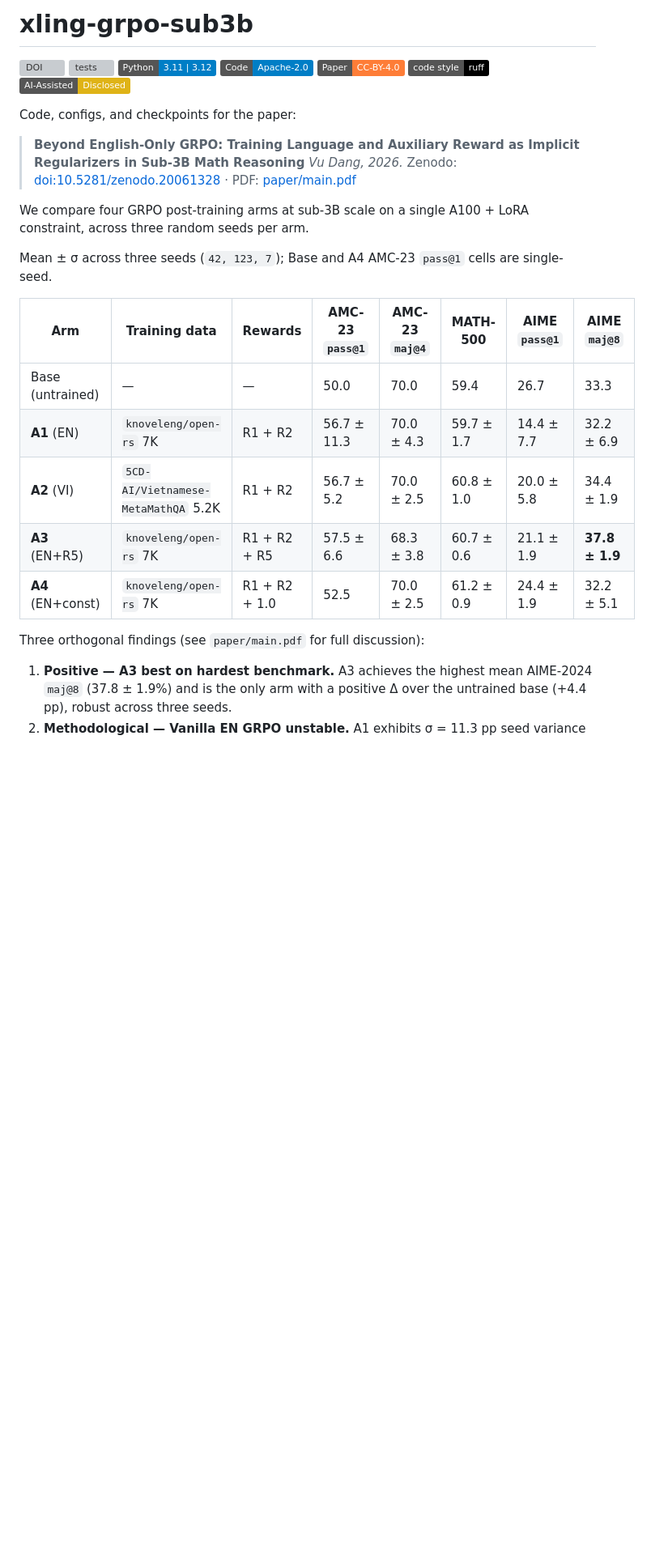
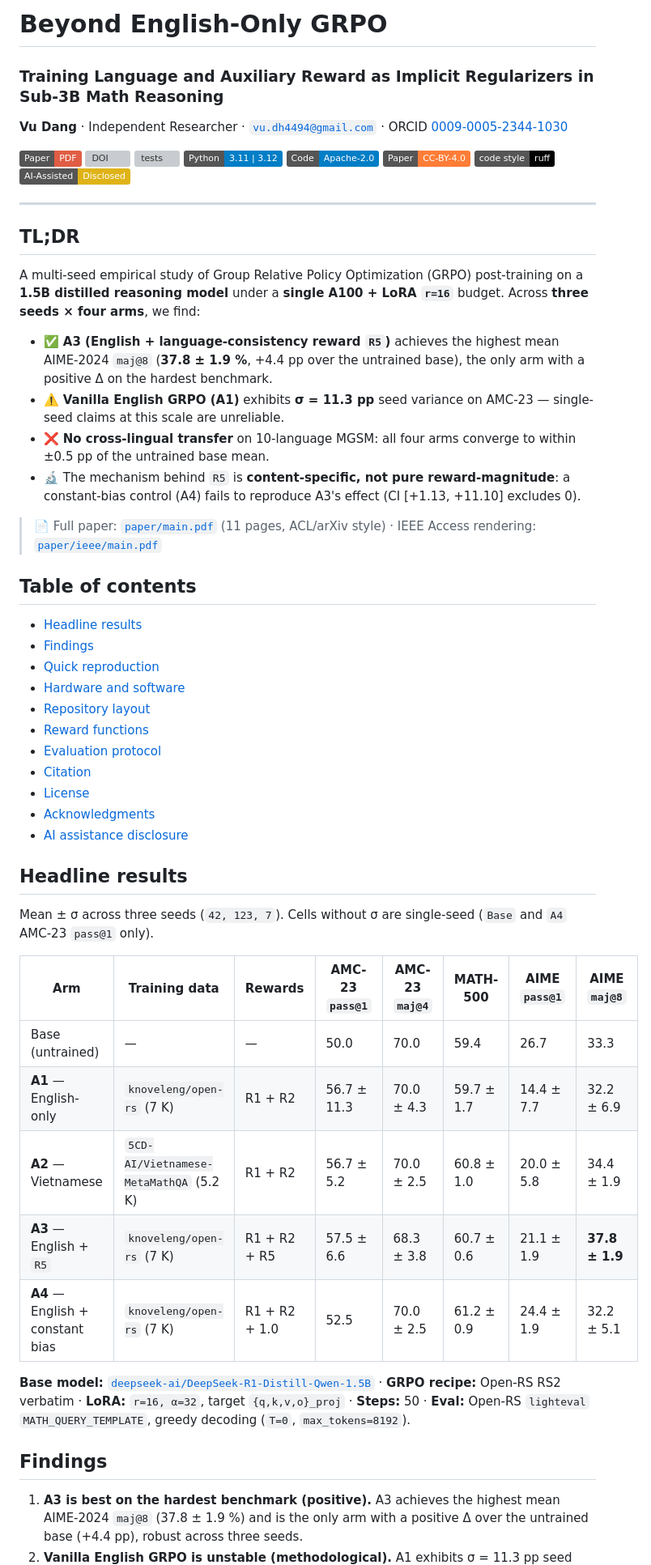
Before and after one commit to nhockid235/xling-grpo-sub3b, a Markdown page: README.md, the part around one of its changes. Shown at 81% size. Drawn GitHub-style; badges without logos; blank space fills up the shorter version; grey boxes are pictures that could not be loaded.

```diff
--- a/README.md
+++ b/README.md
@@ -1,8 +1,13 @@
-# xling-grpo-sub3b
+# Beyond English-Only GRPO
 
+### Training Language and Auxiliary Reward as Implicit Regularizers in Sub-3B Math Reasoning
+
+**Vu Dang** · Independent Researcher · [`vu.dh4494@gmail.com`](mailto:vu.dh4494@gmail.com) · ORCID [0009-0005-2344-1030](https://orcid.org/0009-0005-2344-1030)
+
+[![Paper](https://img.shields.io/badge/Paper-PDF-red.svg)](paper/main.pdf)
 [![DOI](https://zenodo.org/badge/DOI/10.5281/zenodo.20061328.svg)](https://doi.org/10.5281/zenodo.20061328)
 [![tests](https://github.com/vudang4494/xling-grpo-sub3b/actions/workflows/test.yml/badge.svg)](https://github.com/vudang4494/xling-grpo-sub3b/actions/workflows/test.yml)
 [![Python](https://img.shields.io/badge/Python-3.11%20%7C%203.12-blue.svg)](https://www.python.org/)
-[![License](https://img.shields.io/badge/Code-Apache--2.0-blue.svg)](LICENSE)
+[![Code License](https://img.shields.io/badge/Code-Apache--2.0-blue.svg)](LICENSE)
 [![Paper License](https://img.shields.io/badge/Paper-CC--BY--4.0-orange.svg)](https://creativecommons.org/licenses/by/4.0/)
 [![Code style: ruff](https://img.shields.io/badge/code%20style-ruff-000000.svg)](https://github.com/astral-sh/ruff)
@@ -10,31 +15,64 @@
 
-Code, configs, and checkpoints for the paper:
+---
 
-> **Beyond English-Only GRPO: Training Language and Auxiliary Reward as
-> Implicit Regularizers in Sub-3B Math Reasoning**
-> *Vu Dang, 2026.*
-> Zenodo: [doi:10.5281/zenodo.20061328](https://doi.org/10.5281/zenodo.20061328)
-> · PDF: [paper/main.pdf](paper/main.pdf)
+## TL;DR
 
-We compare four GRPO post-training arms at sub-3B scale on a single
-A100 + LoRA constraint, across three random seeds per arm.
+A multi-seed empirical study of Group Relative Policy Optimization (GRPO)
+post-training on a **1.5B distilled reasoning model** under a **single A100 +
+LoRA `r=16`** budget. Across **three seeds × four arms**, we find:
 
-Mean ± σ across three seeds (`42, 123, 7`); Base and A4 AMC-23
-`pass@1` cells are single-seed.
+- ✅ **A3 (English + language-consistency reward `R5`)** achieves the
+  highest mean AIME-2024 `maj@8` (**37.8 ± 1.9 %**, +4.4 pp over the
+  untrained base), the only arm with a positive Δ on the hardest benchmark.
+- ⚠️ **Vanilla English GRPO (A1)** exhibits **σ = 11.3 pp** seed variance
+  on AMC-23 — single-seed claims at this scale are unreliable.
+- ❌ **No cross-lingual transfer** on 10-language MGSM: all four arms
+  converge to within ±0.5 pp of the untrained base mean.
+- 🔬 The mechanism behind `R5` is **content-specific, not pure
+  reward-magnitude**: a constant-bias control (A4) fails to reproduce A3's
+  effect (CI [+1.13, +11.10] excludes 0).
+
+> 📄 Full paper: [`paper/main.pdf`](paper/main.pdf) (11 pages, ACL/arXiv style) ·
+> IEEE Access rendering: [`paper/ieee/main.pdf`](paper/ieee/main.pdf)
+
+## Table of contents
+
+- [Headline results](#headline-results)
+- [Findings](#findings)
+- [Quick reproduction](#quick-reproduction)
+- [Hardware and software](#hardware-and-software)
+- [Repository layout](#repository-layout)
+- [Reward functions](#reward-functions)
+- [Evaluation protocol](#evaluation-protocol)
+- [Citation](#citation)
+- [License](#license)
+- [Acknowledgments](#acknowledgments)
+- [AI assistance disclosure](#ai-assistance-disclosure)
+
+## Headline results
+
+Mean ± σ across three seeds (`42, 123, 7`). Cells without σ are
+single-seed (`Base` and `A4` AMC-23 `pass@1` only).
 
 | Arm | Training data | Rewards | AMC-23 `pass@1` | AMC-23 `maj@4` | MATH-500 | AIME `pass@1` | AIME `maj@8` |
 |---|---|---|---|---|---|---|---|
 | Base (untrained) | — | — | 50.0 | 70.0 | 59.4 | 26.7 | 33.3 |
-| **A1** (EN) | `knoveleng/open-rs` 7K | R1 + R2 | 56.7 ± 11.3 | 70.0 ± 4.3 | 59.7 ± 1.7 | 14.4 ± 7.7 | 32.2 ± 6.9 |
-| **A2** (VI) | `5CD-AI/Vietnamese-MetaMathQA` 5.2K | R1 + R2 | 56.7 ± 5.2 | 70.0 ± 2.5 | 60.8 ± 1.0 | 20.0 ± 5.8 | 34.4 ± 1.9 |
-| **A3** (EN+R5) | `knoveleng/open-rs` 7K | R1 + R2 + R5 | 57.5 ± 6.6 | 68.3 ± 3.8 | 60.7 ± 0.6 | 21.1 ± 1.9 | **37.8 ± 1.9** |
-| **A4** (EN+const) | `knoveleng/open-rs` 7K | R1 + R2 + 1.0 | 52.5 | 70.0 ± 2.5 | 61.2 ± 0.9 | 24.4 ± 1.9 | 32.2 ± 5.1 |
+| **A1** — English-only | `knoveleng/open-rs` (7 K) | R1 + R2 | 56.7 ± 11.3 | 70.0 ± 4.3 | 59.7 ± 1.7 | 14.4 ± 7.7 | 32.2 ± 6.9 |
+| **A2** — Vietnamese | `5CD-AI/Vietnamese-MetaMathQA` (5.2 K) | R1 + R2 | 56.7 ± 5.2 | 70.0 ± 2.5 | 60.8 ± 1.0 | 20.0 ± 5.8 | 34.4 ± 1.9 |
+| **A3** — English + `R5` | `knoveleng/open-rs` (7 K) | R1 + R2 + R5 | 57.5 ± 6.6 | 68.3 ± 3.8 | 60.7 ± 0.6 | 21.1 ± 1.9 | **37.8 ± 1.9** |
+| **A4** — English + constant bias | `knoveleng/open-rs` (7 K) | R1 + R2 + 1.0 | 52.5 | 70.0 ± 2.5 | 61.2 ± 0.9 | 24.4 ± 1.9 | 32.2 ± 5.1 |
 
-Three orthogonal findings (see `paper/main.pdf` for full discussion):
+**Base model:** [`deepseek-ai/DeepSeek-R1-Distill-Qwen-1.5B`](https://huggingface.co/deepseek-ai/DeepSeek-R1-Distill-Qwen-1.5B)
+· **GRPO recipe:** Open-RS RS2 verbatim
+· **LoRA:** `r=16, α=32`, target `{q,k,v,o}_proj`
+· **Steps:** 50 · **Eval:** Open-RS `lighteval` `MATH_QUERY_TEMPLATE`,
+greedy decoding (`T=0`, `max_tokens=8192`).
 
-1. **Positive — A3 best on hardest benchmark.** A3 achieves the highest
-   mean AIME-2024 `maj@8` (37.8 ± 1.9%) and is the only arm with a
-   positive Δ over the untrained base (+4.4 pp), robust across three
+## Findings
+
+1. **A3 is best on the hardest benchmark (positive).** A3 achieves the
+   highest mean AIME-2024 `maj@8` (37.8 ± 1.9 %) and is the only arm with
+   a positive Δ over the untrained base (+4.4 pp), robust across three
    seeds.
-2. **Methodological — Vanilla EN GRPO unstable.** A1 exhibits
+2. **Vanilla English GRPO is unstable (methodological).** A1 exhibits
    σ = 11.3 pp seed variance on AMC-23 and consistently degrades
```
Also changed, not shown: other parts of README.md (+131 -80 lines).
